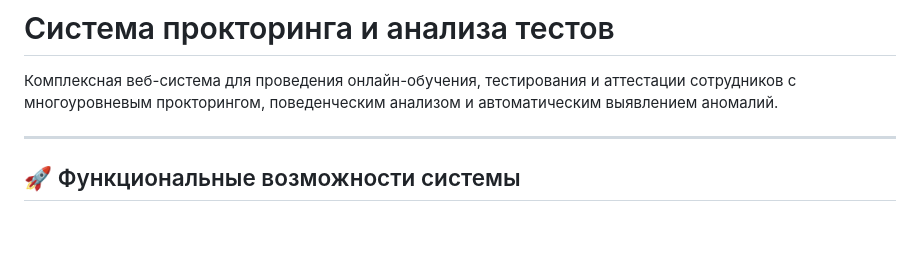
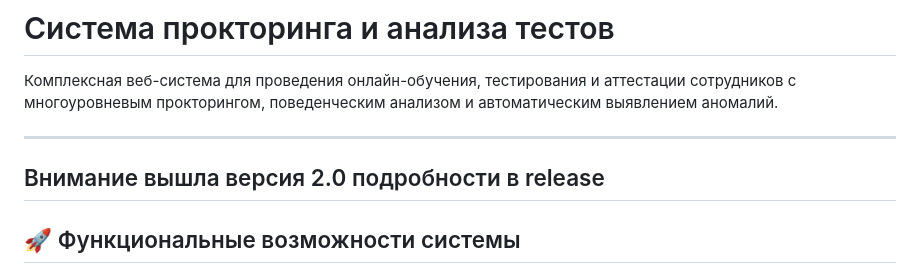
Before and after one commit to kootik/f152z, a Markdown page: README.md, the part around the change. GitHub-like rendering; blank space fills up the shorter version.

Commit message:
Update README with version 2.0 release note
Added a note about the release of version 2.0.

```diff
--- a/README.md
+++ b/README.md
@@ -4,7 +4,7 @@
 Комплексная веб-система для проведения онлайн-обучения, тестирования и аттестации сотрудников с многоуровневым прокторингом, поведенческим анализом и автоматическим выявлением аномалий.
 
 -----
-
+## Внимание вышла версия 2.0 подробности в release
 ## 🚀 Функциональные возможности системы
 
 Данное приложение представляет собой комплексную платформу для проведения онлайн-обучения и аттестации персонала с расширенными функциями контроля и аналитики.
```
